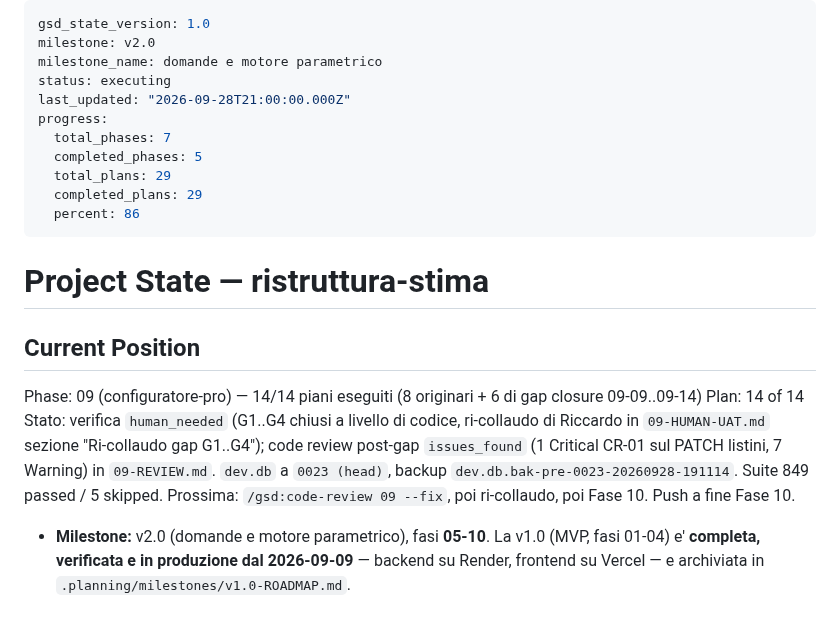
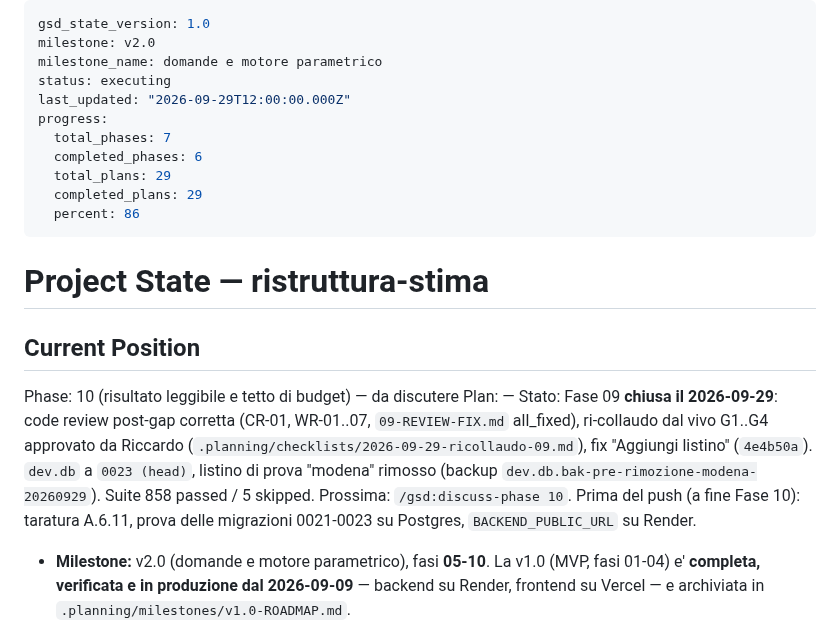
Before and after one commit to riky90/renovio, a Markdown page: .planning/STATE.md, the part around the change. GitHub-like rendering.

```diff
--- a/.planning/STATE.md
+++ b/.planning/STATE.md
@@ -3,10 +3,10 @@ gsd_state_version: 1.0
 milestone: v2.0
 milestone_name: domande e motore parametrico
 status: executing
-last_updated: "2026-09-28T21:00:00.000Z"
+last_updated: "2026-09-29T12:00:00.000Z"
 progress:
   total_phases: 7
-  completed_phases: 5
+  completed_phases: 6
   total_plans: 29
   completed_plans: 29
   percent: 86
@@ -16,13 +16,15 @@ progress:
 
 ## Current Position
 
-Phase: 09 (configuratore-pro) — 14/14 piani eseguiti (8 originari + 6 di gap closure 09-09..09-14)
-Plan: 14 of 14
-Stato: verifica `human_needed` (G1..G4 chiusi a livello di codice, ri-collaudo di Riccardo in
-`09-HUMAN-UAT.md` sezione "Ri-collaudo gap G1..G4"); code review post-gap `issues_found`
-(1 Critical CR-01 sul PATCH listini, 7 Warning) in `09-REVIEW.md`. `dev.db` a `0023 (head)`,
-backup `dev.db.bak-pre-0023-20260928-191114`. Suite 849 passed / 5 skipped.
-Prossima: `/gsd:code-review 09 --fix`, poi ri-collaudo, poi Fase 10. Push a fine Fase 10.
+Phase: 10 (risultato leggibile e tetto di budget) — da discutere
+Plan: —
+Stato: Fase 09 **chiusa il 2026-09-29**: code review post-gap corretta (CR-01, WR-01..07,
+`09-REVIEW-FIX.md` all_fixed), ri-collaudo dal vivo G1..G4 approvato da Riccardo
+(`.planning/checklists/2026-09-29-ricollaudo-09.md`), fix "Aggiungi listino" (`4e4b50a`).
+`dev.db` a `0023 (head)`, listino di prova "modena" rimosso (backup
+`dev.db.bak-pre-rimozione-modena-20260929`). Suite 858 passed / 5 skipped.
+Prossima: `/gsd:discuss-phase 10`. Prima del push (a fine Fase 10): taratura A.6.11, prova
+delle migrazioni 0021-0023 su Postgres, `BACKEND_PUBLIC_URL` su Render.
 
 - **Milestone:** v2.0 (domande e motore parametrico), fasi **05-10**. La v1.0 (MVP, fasi
   01-04) e' **completa, verificata e in produzione dal 2026-09-09** — backend su Render,
```
Also changed, not shown: .planning/ROADMAP.md (+1 -1 lines), 1 other file.
